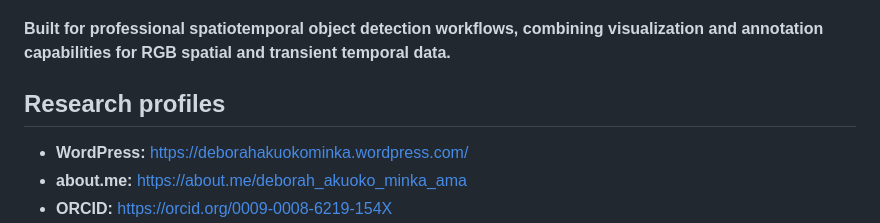
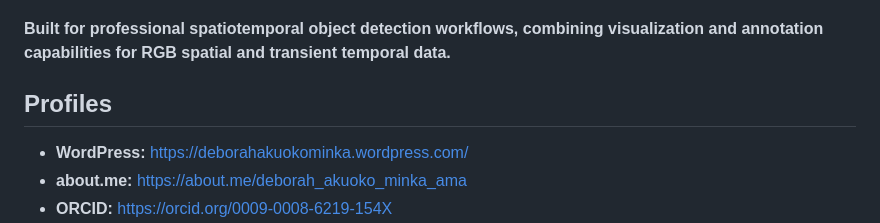
Before and after one commit to 2000pd3rvr/auto_object_annotator_0.0.4, a Markdown page: README.md, the part around the change. Rendered like a GitHub page.

```diff
--- a/README.md
+++ b/README.md
@@ -257,7 +257,7 @@ This tool prioritizes:
 ---
 
 **Built for professional spatiotemporal object detection workflows, combining visualization and annotation capabilities for RGB spatial and transient temporal data.**
-## Research profiles
+## Profiles
 
 - **WordPress:** https://deborahakuokominka.wordpress.com/
 - **about.me:** https://about.me/deborah_akuoko_minka_ama
```
